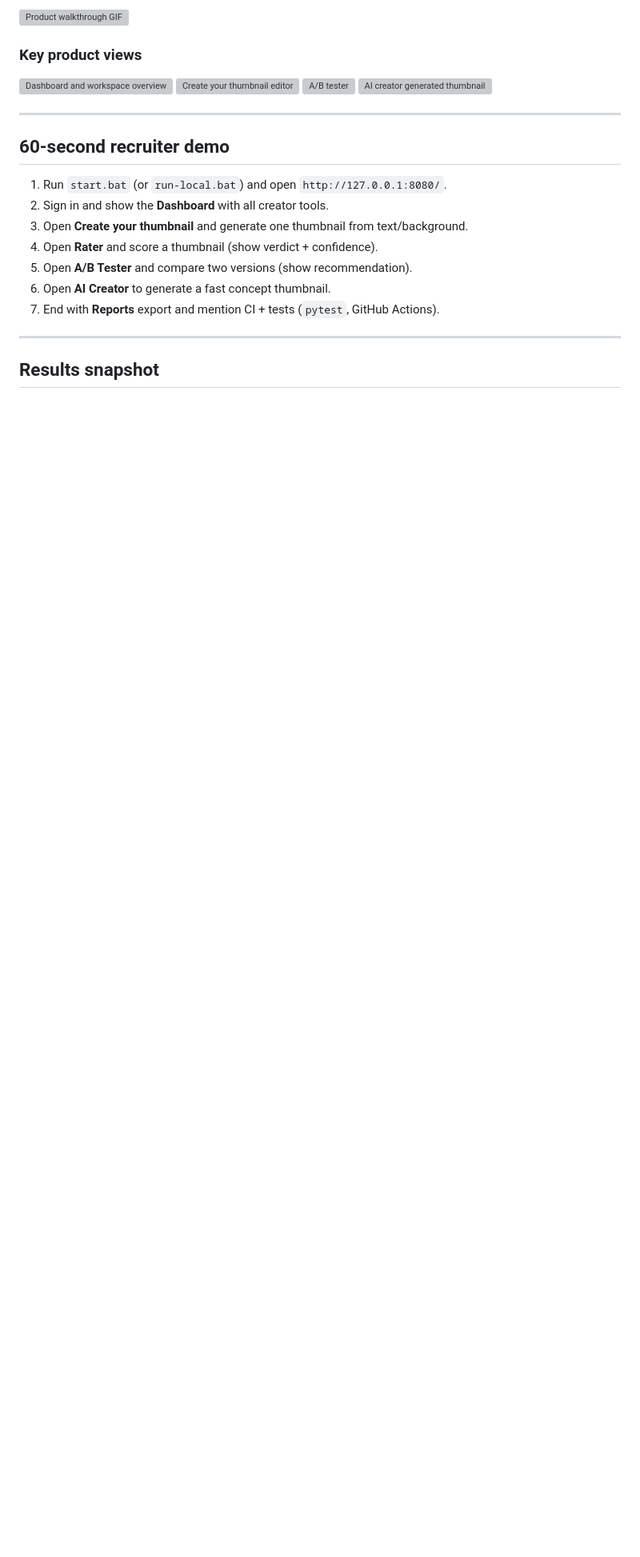
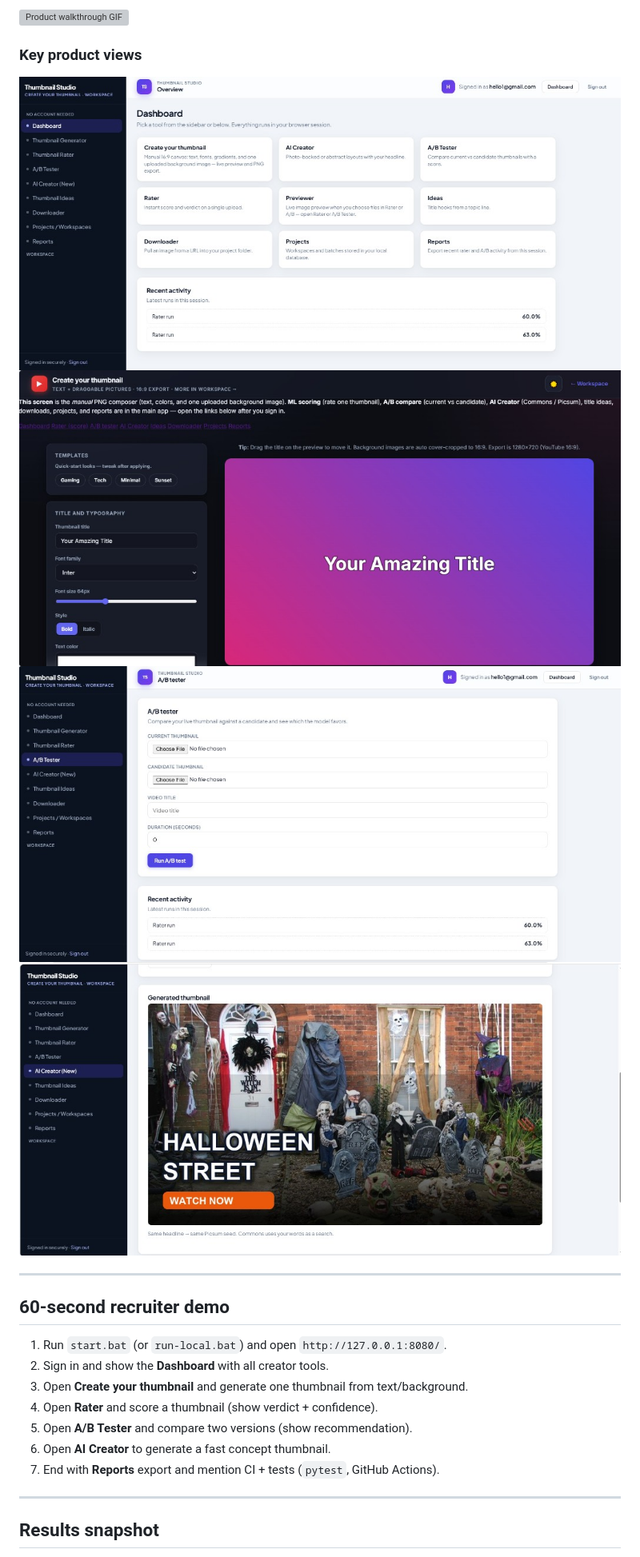
Before and after one commit to prekshaaggarwal/youtube-thumbnail-studio, a Markdown page: README.md, the part around the change. Shown at 80% size. GitHub-like rendering; pictures changed too: docs/screenshots/ab-test-result.png (added), docs/screenshots/ai-creator-output.png (added), docs/screenshots/create-thumbnail-editor.png (added); blank space fills up the shorter version; grey boxes are pictures that could not be loaded.

Commit message:
Fix README screenshot links and add local images
Made-with: Cursor

```diff
--- a/README.md
+++ b/README.md
@@ -53,10 +53,10 @@ If you see `ERR_CONNECTION_REFUSED`, the Flask process is not running—keep the
 ![Product walkthrough GIF](docs/screenshots/demo.gif)
 
 ### Key product views
-![Dashboard and workspace overview](assets/c__Users_hp_AppData_Roaming_Cursor_User_workspaceStorage_empty-window_images_image-d85347a5-9c53-4ed9-aec0-90b02ed3703a.png)
-![Create your thumbnail editor](assets/c__Users_hp_AppData_Roaming_Cursor_User_workspaceStorage_empty-window_images_image-5bf6a641-1e4c-4e4d-a810-796dd5b8f940.png)
-![A/B tester](assets/c__Users_hp_AppData_Roaming_Cursor_User_workspaceStorage_empty-window_images_image-a415c86c-7eda-4b8a-ba7f-30442ef812fb.png)
-![AI creator generated thumbnail](assets/c__Users_hp_AppData_Roaming_Cursor_User_workspaceStorage_empty-window_images_image-b0949d8e-792a-4dba-9be8-afa0d77abc73.png)
+![Dashboard and workspace overview](docs/screenshots/dashboard-overview.png)
+![Create your thumbnail editor](docs/screenshots/create-thumbnail-editor.png)
+![A/B tester](docs/screenshots/ab-test-result.png)
+![AI creator generated thumbnail](docs/screenshots/ai-creator-output.png)
 
 ---
 
```
